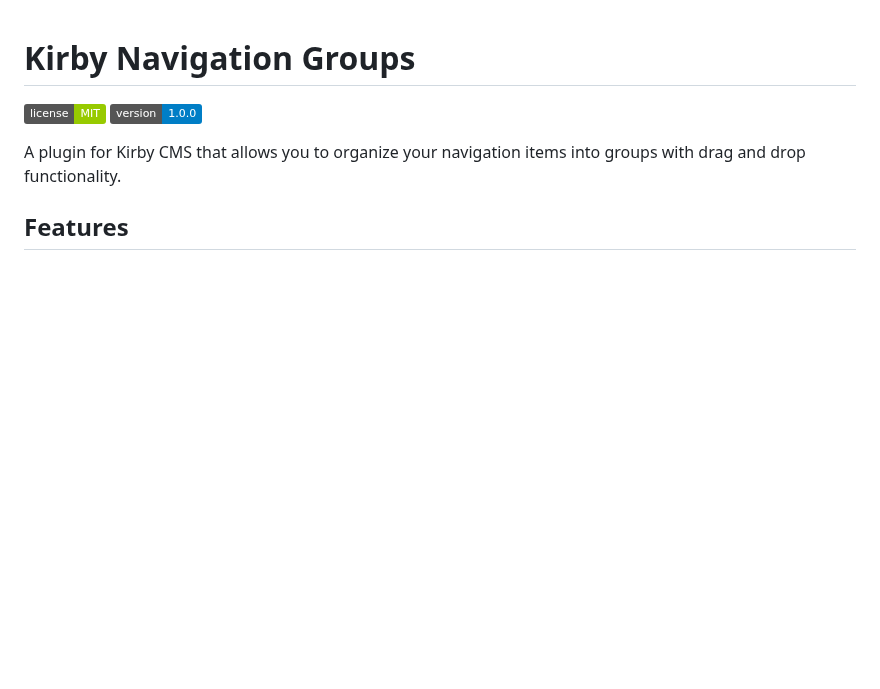
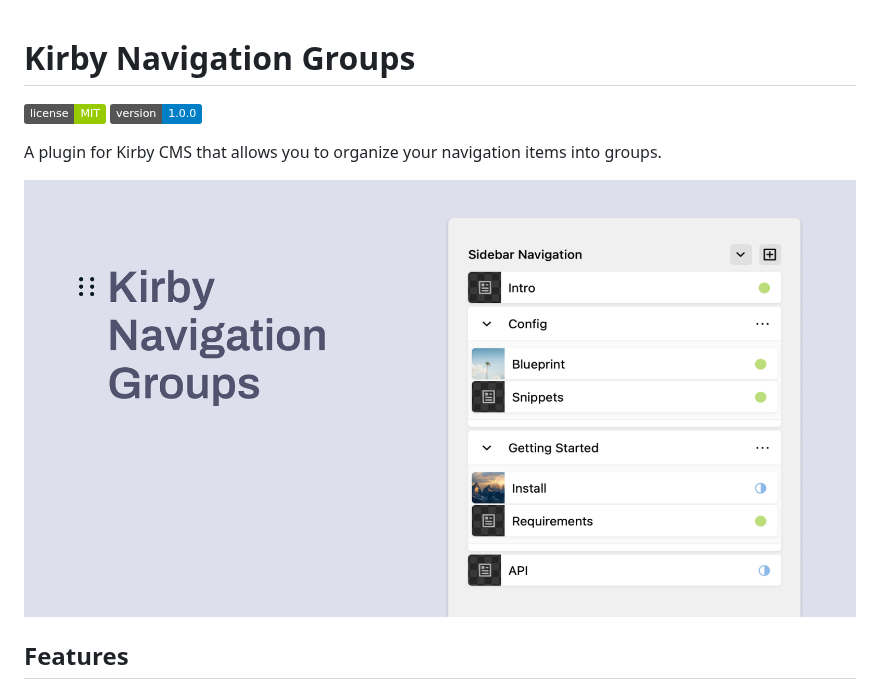
Before and after one commit to philippoehrlein/kirby-navigation-groups, a Markdown page: Readme.md, the part around the change. GitHub-like rendering; pictures changed too: kirby-navigation-groups-cover.png (added); badges without logos; blank space fills up the shorter version.

Commit message:
update: readme

```diff
--- a/Readme.md
+++ b/Readme.md
@@ -2,7 +2,9 @@
 ![License](https://img.shields.io/badge/license-MIT-green)
 ![Version](https://img.shields.io/badge/version-1.0.0-blue)
 
-A plugin for Kirby CMS that allows you to organize your navigation items into groups with drag and drop functionality.
+A plugin for Kirby CMS that allows you to organize your navigation items into groups.
+
+![Cover Kirby Navigation Groups](kirby-navigation-groups-cover.png)
 
 ## Features
 
```
Also changed, not shown: 2 other files.
